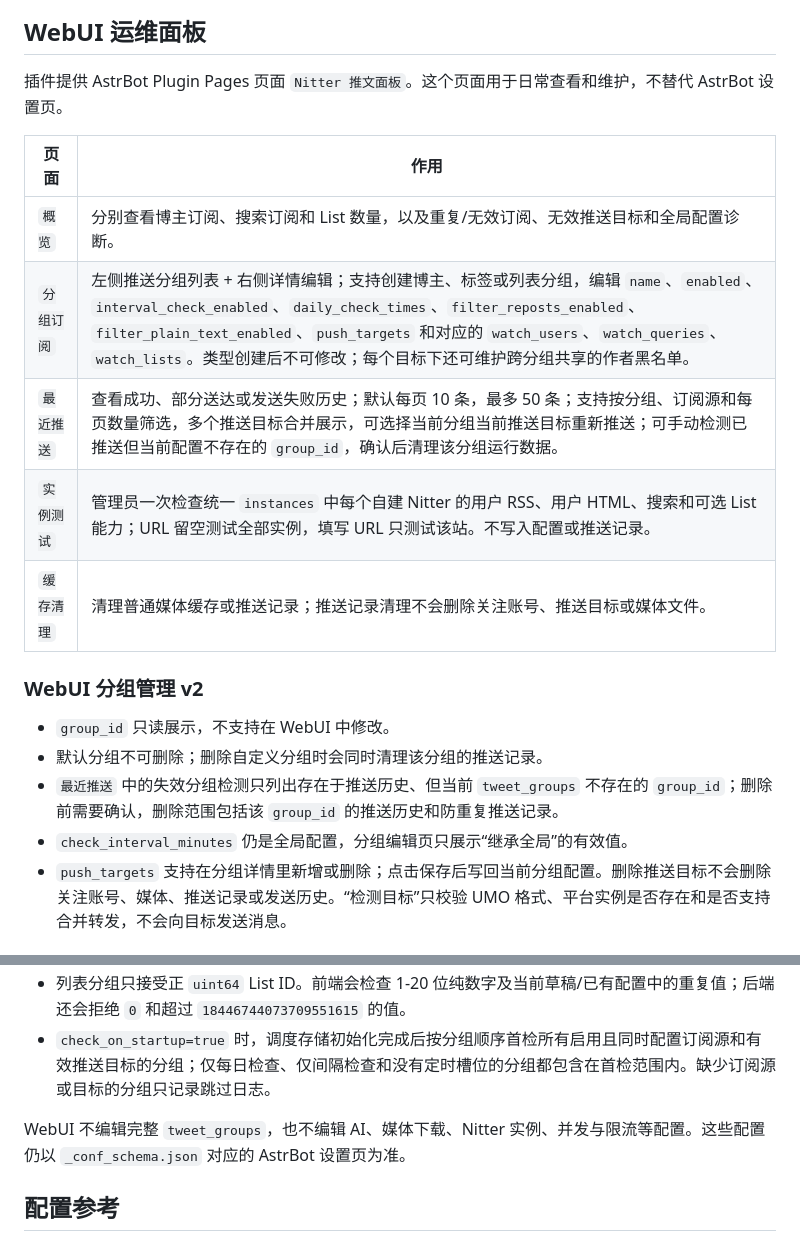
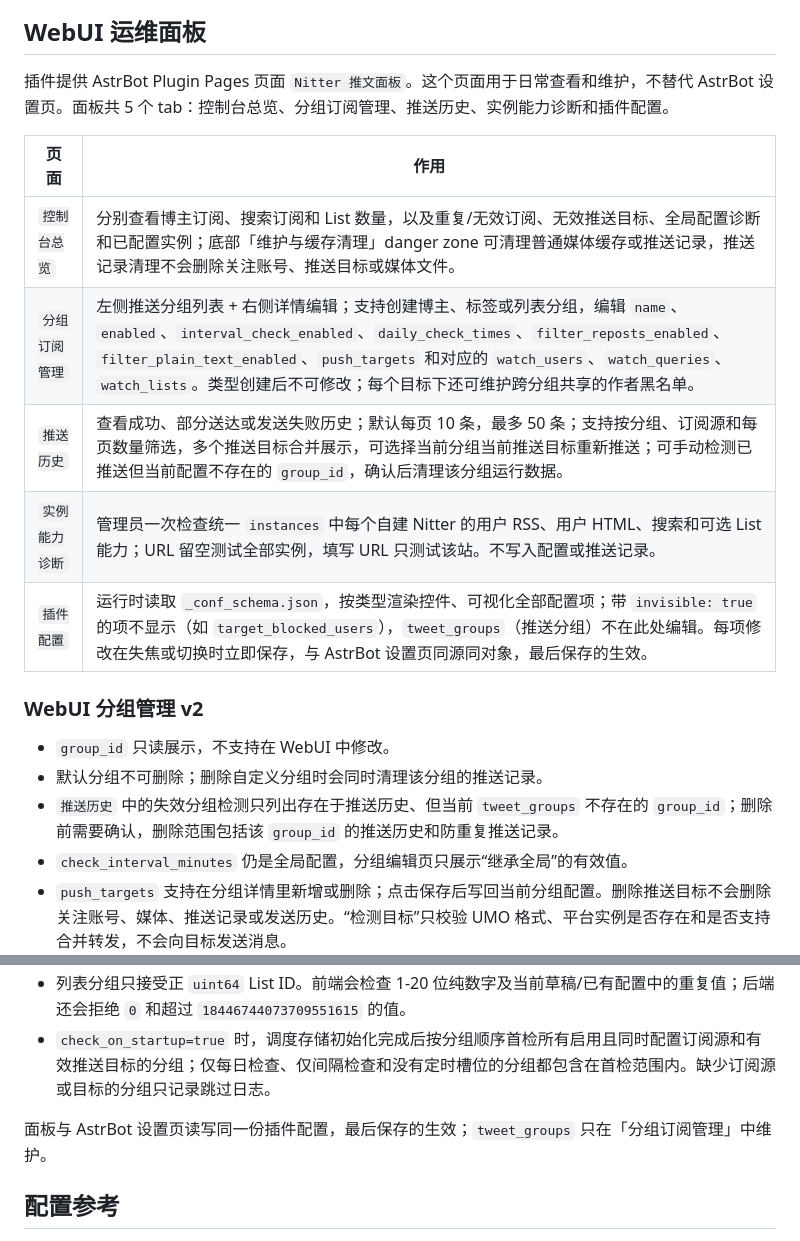
Before and after one commit to shitianyaa/astrbot_plugin_nitter_tweets, a Markdown page: docs/advanced.md, 2 parts joined by grey strips. GitHub-like rendering.

Commit message:
docs: 配置面板与面板提示增强同步

```diff
--- a/docs/advanced.md
+++ b/docs/advanced.md
@@ -91,28 +91,28 @@ flowchart TD
 
 ## WebUI 运维面板
 
-插件提供 AstrBot Plugin Pages 页面 `Nitter 推文面板`。这个页面用于日常查看和维护，不替代 AstrBot 设置页。
+插件提供 AstrBot Plugin Pages 页面 `Nitter 推文面板`。这个页面用于日常查看和维护，不替代 AstrBot 设置页。面板共 5 个 tab：控制台总览、分组订阅管理、推送历史、实例能力诊断和插件配置。
 
 | 页面 | 作用 |
 | --- | --- |
-| `概览` | 分别查看博主订阅、搜索订阅和 List 数量，以及重复/无效订阅、无效推送目标和全局配置诊断。 |
-| `分组订阅` | 左侧推送分组列表 + 右侧详情编辑；支持创建博主、标签或列表分组，编辑 `name`、`enabled`、`interval_check_enabled`、`daily_check_times`、`filter_reposts_enabled`、`filter_plain_text_enabled`、`push_targets` 和对应的 `watch_users`、`watch_queries`、`watch_lists`。类型创建后不可修改；每个目标下还可维护跨分组共享的作者黑名单。 |
-| `最近推送` | 查看成功、部分送达或发送失败历史；默认每页 10 条，最多 50 条；支持按分组、订阅源和每页数量筛选，多个推送目标合并展示，可选择当前分组当前推送目标重新推送；可手动检测已推送但当前配置不存在的 `group_id`，确认后清理该分组运行数据。 |
-| `实例测试` | 管理员一次检查统一 `instances` 中每个自建 Nitter 的用户 RSS、用户 HTML、搜索和可选 List 能力；URL 留空测试全部实例，填写 URL 只测试该站。不写入配置或推送记录。 |
-| `缓存清理` | 清理普通媒体缓存或推送记录；推送记录清理不会删除关注账号、推送目标或媒体文件。 |
+| `控制台总览` | 分别查看博主订阅、搜索订阅和 List 数量，以及重复/无效订阅、无效推送目标、全局配置诊断和已配置实例；底部「维护与缓存清理」danger zone 可清理普通媒体缓存或推送记录，推送记录清理不会删除关注账号、推送目标或媒体文件。 |
+| `分组订阅管理` | 左侧推送分组列表 + 右侧详情编辑；支持创建博主、标签或列表分组，编辑 `name`、`enabled`、`interval_check_enabled`、`daily_check_times`、`filter_reposts_enabled`、`filter_plain_text_enabled`、`push_targets` 和对应的 `watch_users`、`watch_queries`、`watch_lists`。类型创建后不可修改；每个目标下还可维护跨分组共享的作者黑名单。 |
+| `推送历史` | 查看成功、部分送达或发送失败历史；默认每页 10 条，最多 50 条；支持按分组、订阅源和每页数量筛选，多个推送目标合并展示，可选择当前分组当前推送目标重新推送；可手动检测已推送但当前配置不存在的 `group_id`，确认后清理该分组运行数据。 |
+| `实例能力诊断` | 管理员一次检查统一 `instances` 中每个自建 Nitter 的用户 RSS、用户 HTML、搜索和可选 List 能力；URL 留空测试全部实例，填写 URL 只测试该站。不写入配置或推送记录。 |
+| `插件配置` | 运行时读取 `_conf_schema.json`，按类型渲染控件、可视化全部配置项；带 `invisible: true` 的项不显示（如 `target_blocked_users`），`tweet_groups`（推送分组）不在此处编辑。每项修改在失焦或切换时立即保存，与 AstrBot 设置页同源同对象，最后保存的生效。 |
 
 ### WebUI 分组管理 v2
 
 - `group_id` 只读展示，不支持在 WebUI 中修改。
 - 默认分组不可删除；删除自定义分组时会同时清理该分组的推送记录。
-- `最近推送` 中的失效分组检测只列出存在于推送历史、但当前 `tweet_groups` 不存在的 `group_id`；删除前需要确认，删除范围包括该 `group_id` 的推送历史和防重复推送记录。
+- `推送历史` 中的失效分组检测只列出存在于推送历史、但当前 `tweet_groups` 不存在的 `group_id`；删除前需要确认，删除范围包括该 `group_id` 的推送历史和防重复推送记录。
 - `check_interval_minutes` 仍是全局配置，分组编辑页只展示“继承全局”的有效值。
 - `push_targets` 支持在分组详情里新增或删除；点击保存后写回当前分组配置。删除推送目标不会删除关注账号、媒体、推送记录或发送历史。“检测目标”只校验 UMO 格式、平台实例是否存在和是否支持合并转发，不会向目标发送消息。
 - 目标作者黑名单按完整 UMO 归属，不属于某个 `tweet_group`；同一目标出现在多个分组时规则通用。Dashboard 可在目标下添加/删除用户名，命令 `/推文黑名单 添加 用户名`、`/推文黑名单 删除 用户名`、`/推文黑名单 查看` 默认使用当前会话目标，也可把 UMO 作为第一个参数。目标参数支持完整 UMO（如 `aiocqhttp:GroupMessage:123`）以及 `group:123` / `private:123` 简写；裸数字不会被视为目标，以免与数字用户名混淆。匹配按用户名精确且大小写不敏感，只影响后台分组推送；手动查询、被动链接预览和历史重推不自动套用。
 - 列表分组只接受正 `uint64` List ID。前端会检查 1-20 位纯数字及当前草稿/已有配置中的重复值；后端还会拒绝 `0` 和超过 `18446744073709551615` 的值。
 - `check_on_startup=true` 时，调度存储初始化完成后按分组顺序首检所有启用且同时配置订阅源和有效推送目标的分组；仅每日检查、仅间隔检查和没有定时槽位的分组都包含在首检范围内。缺少订阅源或目标的分组只记录跳过日志。
 
-WebUI 不编辑完整 `tweet_groups`，也不编辑 AI、媒体下载、Nitter 实例、并发与限流等配置。这些配置仍以 `_conf_schema.json` 对应的 AstrBot 设置页为准。
+面板与 AstrBot 设置页读写同一份插件配置，最后保存的生效；`tweet_groups` 只在「分组订阅管理」中维护。
 
 ## 配置参考
 
```
Also changed, not shown: CHANGELOG.md (+1 -0 lines).
